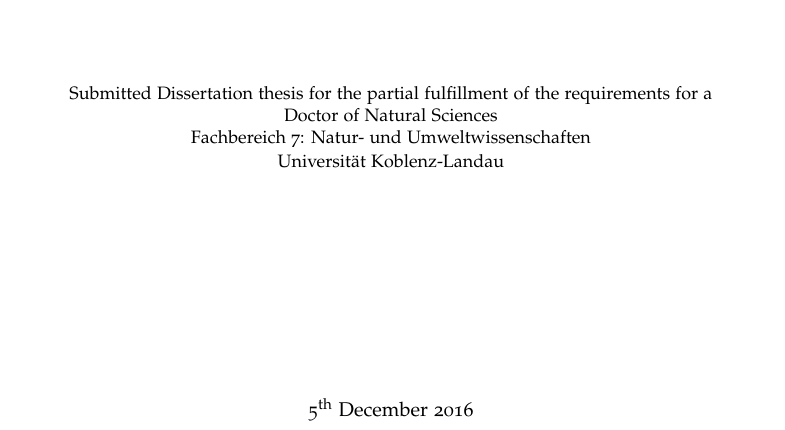
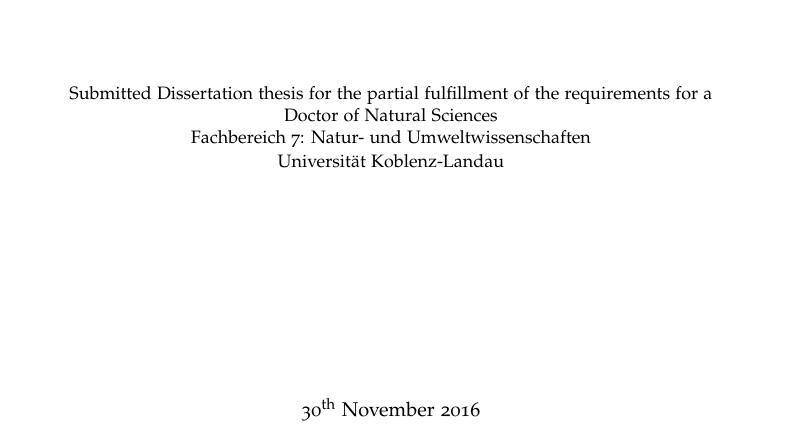
Before and after one commit to EDiLD/phd_thesis, a LaTeX thesis (thesis.tex, which reads frontbackmatter/titlepage.tex, preamble.sty): part of page 1 of 358, cut so that both start at the same text. Compiled offline with XeLaTeX; a missing font is replaced by an installed copy or a similar font.

Commit message:
fix date

```diff
--- a/frontbackmatter/titlepage.tex
+++ b/frontbackmatter/titlepage.tex
@@ -28,7 +28,7 @@
 
         \vfill
 
-        5\textsuperscript{th} December 2016
+        30\textsuperscript{th} November 2016
 
 
     \end{center}
--- a/preamble.sty
+++ b/preamble.sty
@@ -43,7 +43,7 @@
 %     }
 % \newcommand{\myTime}{\mydate{\today}}
 %! change today to actual date! e.g. 5. December 2016
-\newcommand{\myTime}{5\textsuperscript{th} December 2016}
+\newcommand{\myTime}{30\textsuperscript{th} November 2016}
 
 
 %----------------------------------------------------------------------------
```
Also changed, not shown: thesis.pdf.
